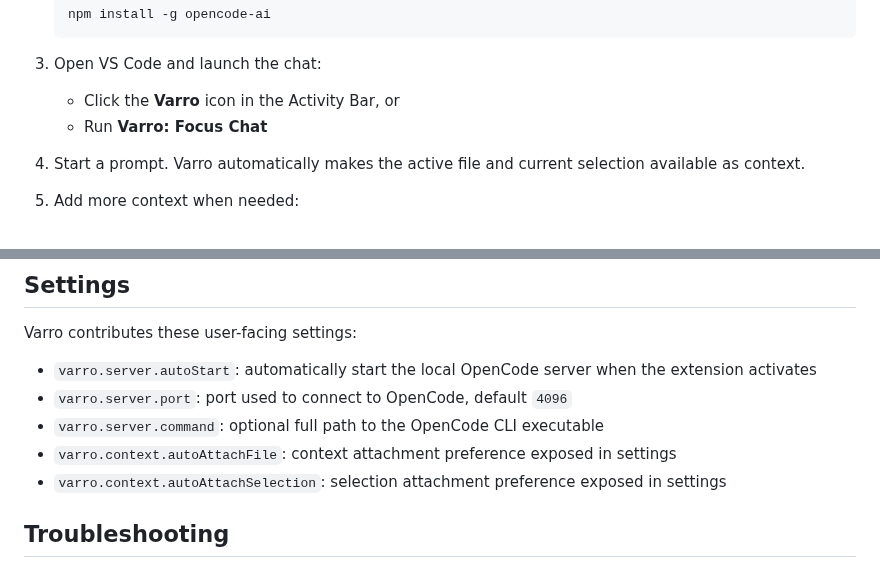
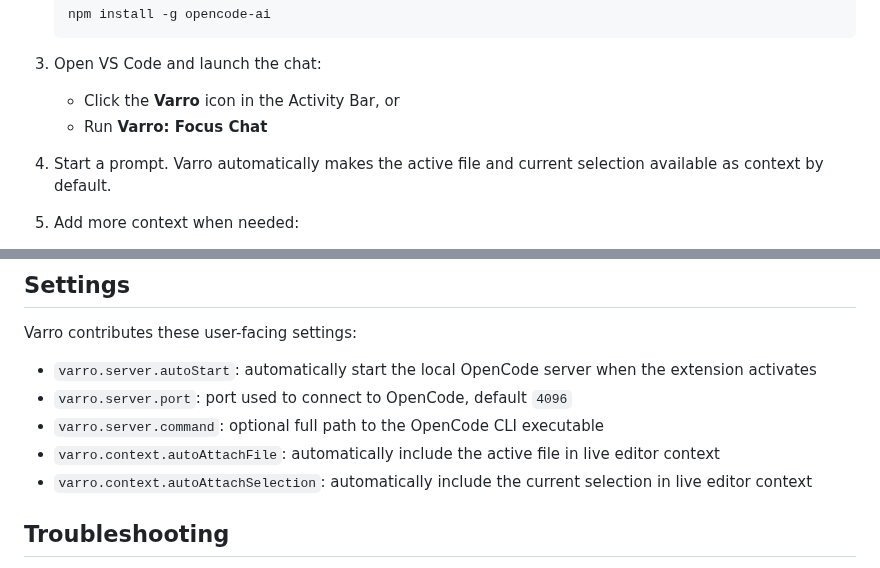
Before and after one commit to koltyakov/varro, a Markdown page: README.md, 2 parts joined by grey strips. Rendered like a GitHub page.

```diff
--- a/README.md
+++ b/README.md
@@ -37,7 +37,7 @@ Varro talks to a local OpenCode server on port `4096` by default and will try to
 3. Open VS Code and launch the chat:
    - Click the **Varro** icon in the Activity Bar, or
    - Run **Varro: Focus Chat**
-4. Start a prompt. Varro automatically makes the active file and current selection available as context.
+4. Start a prompt. Varro automatically makes the active file and current selection available as context by default.
 5. Add more context when needed:
    - Right-click a file or folder in Explorer and choose **Varro: Add to Context**
    - Select text in the integrated terminal and run **Varro: Add Terminal Selection to Context**
@@ -71,8 +71,8 @@ Varro contributes these user-facing settings:
 - `varro.server.autoStart`: automatically start the local OpenCode server when the extension activates
 - `varro.server.port`: port used to connect to OpenCode, default `4096`
 - `varro.server.command`: optional full path to the OpenCode CLI executable
-- `varro.context.autoAttachFile`: context attachment preference exposed in settings
-- `varro.context.autoAttachSelection`: selection attachment preference exposed in settings
+- `varro.context.autoAttachFile`: automatically include the active file in live editor context
+- `varro.context.autoAttachSelection`: automatically include the current selection in live editor context
 
 ## Troubleshooting
 
```
Also changed, not shown: assets/icon.png, 9 other files.
